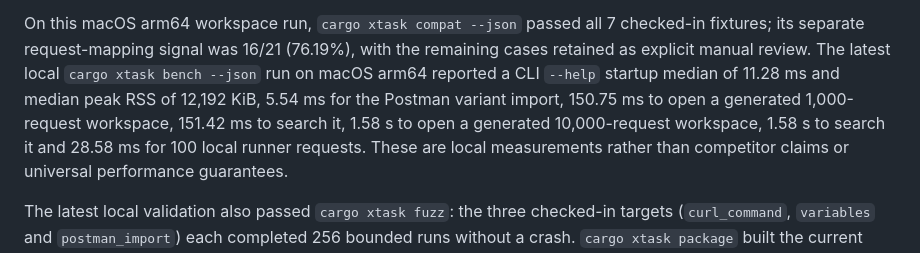
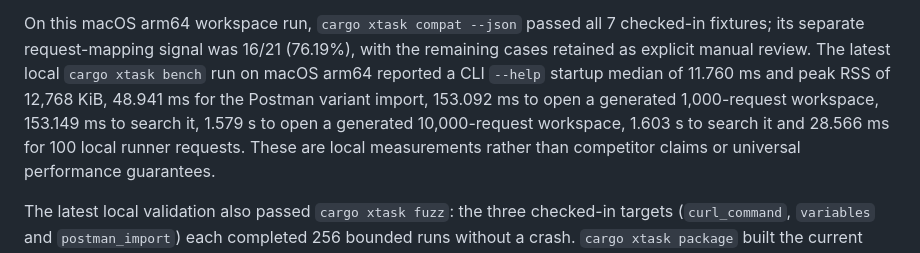
Before and after one commit to OthmaneBlial/Postly, a Markdown page: docs/progress.md, the part around the change. GitHub-like rendering.

Commit message:
docs(progress): refresh local benchmark measurements

```diff
--- a/docs/progress.md
+++ b/docs/progress.md
@@ -260,11 +260,11 @@ variables, security metadata and request/response examples were inspected.
 On this macOS arm64 workspace run, `cargo xtask compat --json` passed all 7
 checked-in fixtures; its separate request-mapping signal was 16/21 (76.19%),
 with the remaining cases retained as explicit manual review. The latest local
-`cargo xtask bench --json` run on macOS arm64 reported a CLI `--help` startup
-median of 11.28 ms and median peak RSS of 12,192 KiB, 5.54 ms for the Postman
-variant import, 150.75 ms to open a generated 1,000-request workspace, 151.42
-ms to search it, 1.58 s to open a generated 10,000-request workspace, 1.58 s
-to search it and 28.58 ms for 100 local runner requests. These are local
+`cargo xtask bench` run on macOS arm64 reported a CLI `--help` startup median
+of 11.760 ms and peak RSS of 12,768 KiB, 48.941 ms for the Postman variant
+import, 153.092 ms to open a generated 1,000-request workspace, 153.149 ms to
+search it, 1.579 s to open a generated 10,000-request workspace, 1.603 s to
+search it and 28.566 ms for 100 local runner requests. These are local
 measurements rather than competitor claims or universal performance guarantees.
 
 The latest local validation also passed `cargo xtask fuzz`: the three checked-in
```
